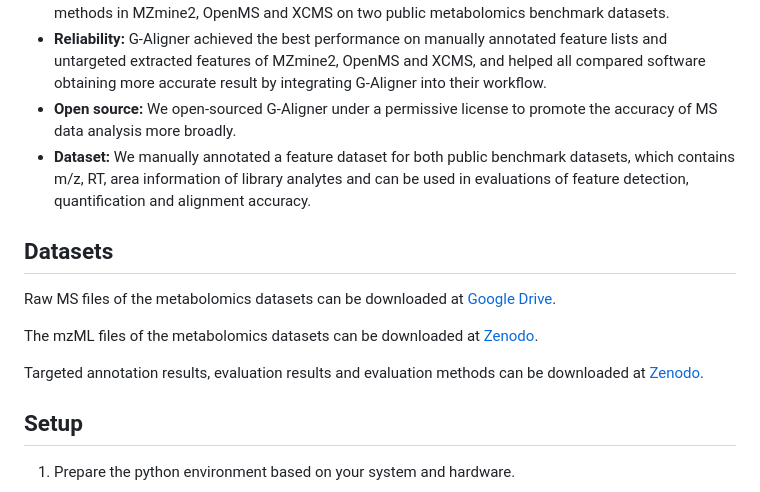
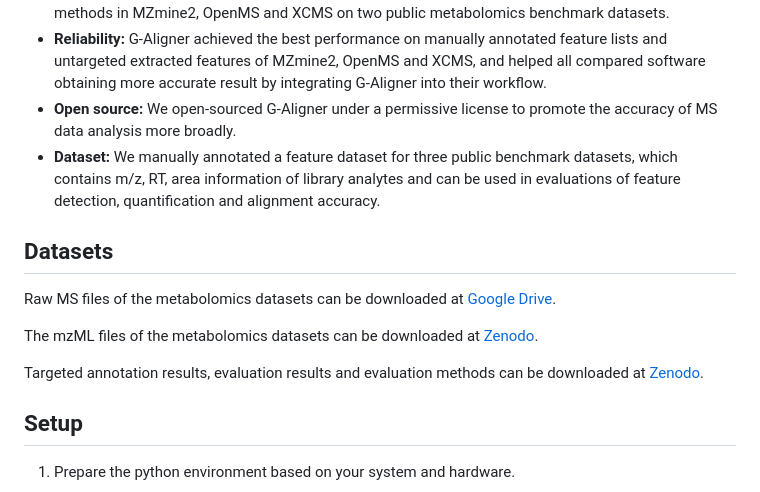
Before and after one commit to CSi-Studio/G-Aligner, a Markdown page: README.md, the part around one of its changes. Rendered like a GitHub page.

```diff
--- a/README.md
+++ b/README.md
@@ -6,7 +6,7 @@
 - **Accuracy:** G-Aligner achieved the best performance in comparison with popular feature alignment methods in MZmine2, OpenMS and XCMS on two public metabolomics benchmark datasets.
 - **Reliability:** G-Aligner achieved the best performance on manually annotated feature lists and untargeted extracted features of MZmine2, OpenMS and XCMS, and helped all compared software obtaining more accurate result by integrating G-Aligner into their workflow.
 - **Open source:** We open-sourced G-Aligner under a permissive license to promote the accuracy of MS data analysis more broadly.
-- **Dataset:** We manually annotated a feature dataset for both public benchmark datasets, which contains m/z, RT, area information of library analytes and can be used in evaluations of feature detection, quantification and alignment accuracy.
+- **Dataset:** We manually annotated a feature dataset for three public benchmark datasets, which contains m/z, RT, area information of library analytes and can be used in evaluations of feature detection, quantification and alignment accuracy.
 
 ## Datasets
 Raw MS files of the metabolomics datasets can be downloaded at [Google Drive](https://drive.google.com/drive/folders/1PRDIvihGFgkmErp2fWe41UR2Qs2VY_5G).
```
Also changed, not shown: other parts of README.md (+2 -2 lines).
